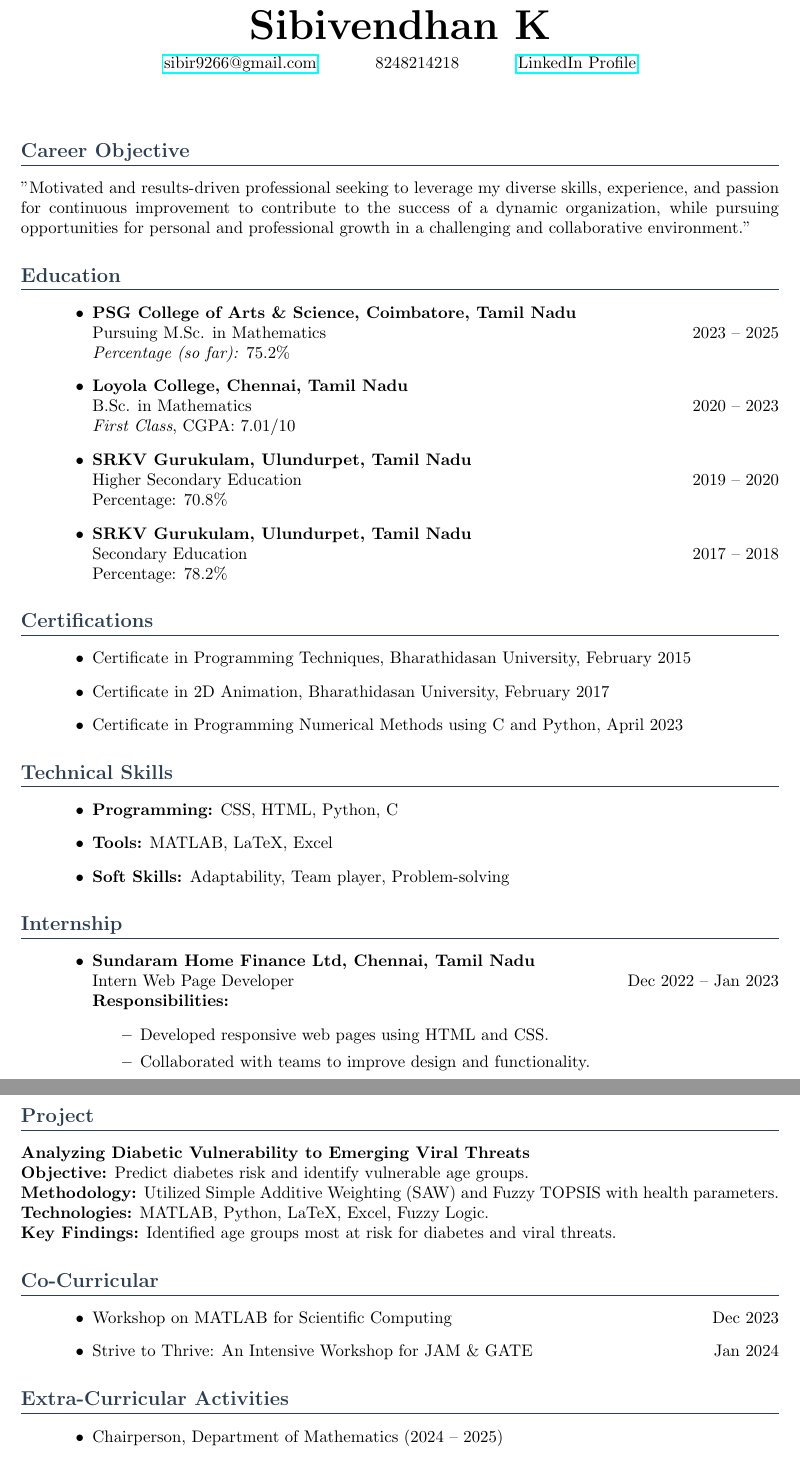
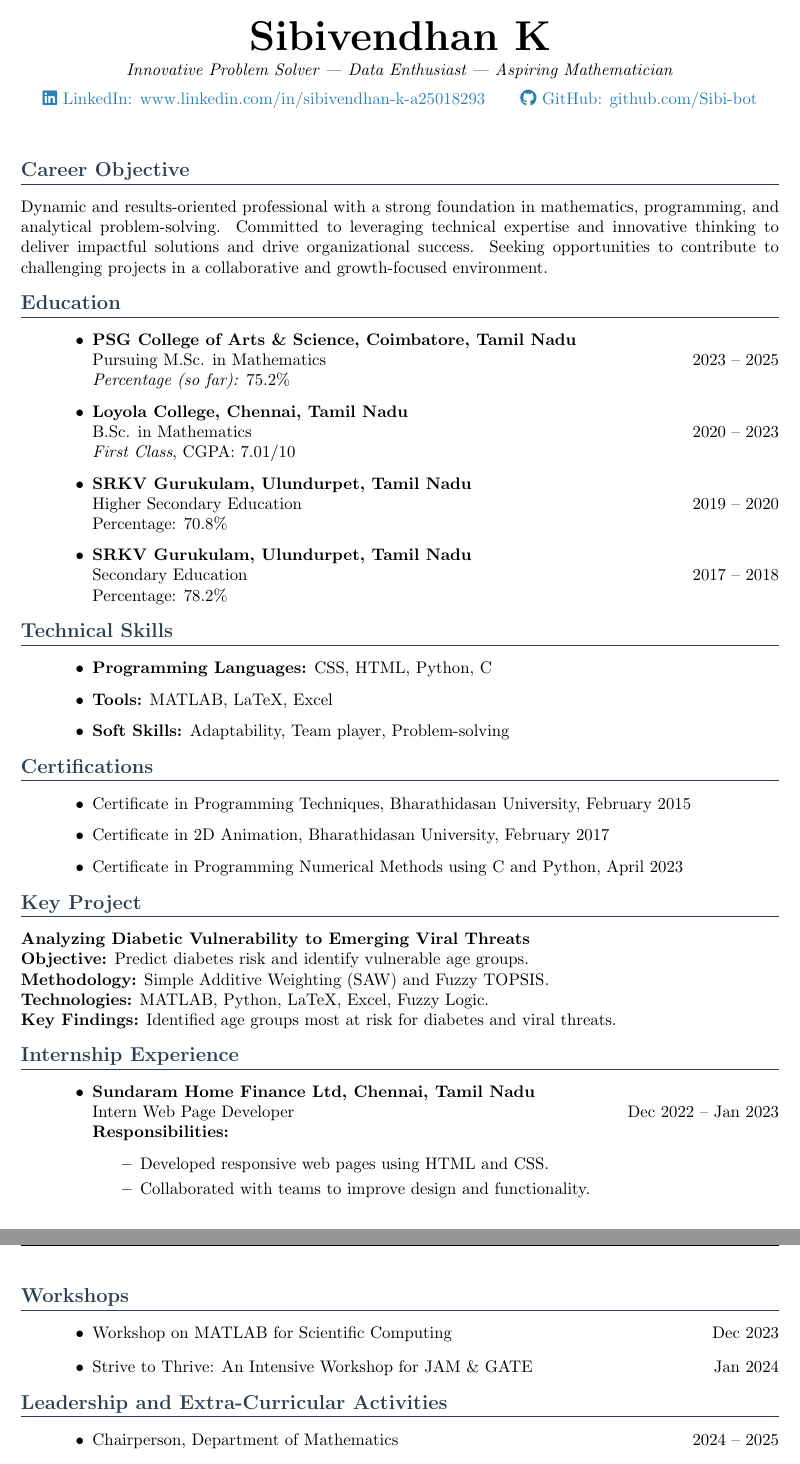
Before and after one commit to Sibi-bot/resume, a LaTeX CV (resume.tex): two parts of pages 1 and 2 of 2, joined at a grey line, cut so that both start at the same text. Compiled offline with pdfLaTeX.

Commit message:
Update resume.tex

```diff
--- a/resume.tex
+++ b/resume.tex
@@ -13,22 +31,21 @@
 
 \begin{document}
 
-\pagestyle{empty}
-
-% Header
+% Name and Title
 \begin{center}
     {\Huge \textbf{Sibivendhan K}} \\
+    \vspace{3pt}
+    \textit{Innovative Problem Solver | Data Enthusiast | Aspiring Mathematician} \\
     \vspace{5pt}
-    \href{mailto:sibir9266@gmail.com}{sibir9266@gmail.com} \hspace{1cm}
-    8248214218 \hspace{1cm}
-    \href{http://www.linkedin.com/in/sibivendhan-k-a25018293}{LinkedIn Profile}
+    \href{http://www.linkedin.com/in/sibivendhan-k-a25018293}{\faLinkedin \ LinkedIn: www.linkedin.com/in/sibivendhan-k-a25018293} \hspace{0.5cm}
+    \href{https://github.com/Sibi-bot}{\faGithub \ GitHub: github.com/Sibi-bot}
 \end{center}
 
 \vspace{0.5cm}
 
 % Career Objective
 \section*{Career Objective}
-"Motivated and results-driven professional seeking to leverage my diverse skills, experience, and passion for continuous improvement to contribute to the success of a dynamic organization, while pursuing opportunities for personal and professional growth in a challenging and collaborative environment."
+Dynamic and results-oriented professional with a strong foundation in mathematics, programming, and analytical problem-solving. Committed to leveraging technical expertise and innovative thinking to deliver impactful solutions and drive organizational success. Seeking opportunities to contribute to challenging projects in a collaborative and growth-focused environment.
 
 % Education
 \section*{Education}
@@ -47,6 +64,14 @@
     Percentage: 78.2\%
 \end{itemize}
 
+% Technical Skills
+\section*{Technical Skills}
+\begin{itemize}[leftmargin=1.5cm]
+    \item \textbf{Programming Languages:} CSS, HTML, Python, C
+    \item \textbf{Tools:} MATLAB, LaTeX, Excel
+    \item \textbf{Soft Skills:} Adaptability, Team player, Problem-solving
+\end{itemize}
+
 % Certifications
 \section*{Certifications}
 \begin{itemize}[leftmargin=1.5cm]
@@ -55,16 +80,16 @@
     \item Certificate in Programming Numerical Methods using C and Python, April 2023
 \end{itemize}
 
-% Technical Skills
-\section*{Technical Skills}
-\begin{itemize}[leftmargin=1.5cm]
-    \item \textbf{Programming:} CSS, HTML, Python, C
-    \item \textbf{Tools:} MATLAB, LaTeX, Excel
-    \item \textbf{Soft Skills:} Adaptability, Team player, Problem-solving
-\end{itemize}
+% Project
+\section*{Key Project}
+\textbf{Analyzing Diabetic Vulnerability to Emerging Viral Threats} \\
+\textbf{Objective:} Predict diabetes risk and identify vulnerable age groups. \\
+\textbf{Methodology:} Simple Additive Weighting (SAW) and Fuzzy TOPSIS. \\
+\textbf{Technologies:} MATLAB, Python, LaTeX, Excel, Fuzzy Logic. \\
+\textbf{Key Findings:} Identified age groups most at risk for diabetes and viral threats.
 
 % Internship
-\section*{Internship}
+\section*{Internship Experience}
 \begin{itemize}[leftmargin=1.5cm]
     \item \textbf{Sundaram Home Finance Ltd, Chennai, Tamil Nadu} \\
     Intern Web Page Developer \hfill Dec 2022 -- Jan 2023 \\
@@ -75,27 +100,19 @@
     \end{itemize}
 \end{itemize}
 
-% Project
-\section*{Project}
-\textbf{Analyzing Diabetic Vulnerability to Emerging Viral Threats} \\
-\textbf{Objective:} Predict diabetes risk and identify vulnerable age groups. \\
-\textbf{Methodology:} Utilized Simple Additive Weighting (SAW) and Fuzzy TOPSIS with health parameters. \\
-\textbf{Technologies:} MATLAB, Python, LaTeX, Excel, Fuzzy Logic. \\
-\textbf{Key Findings:} Identified age groups most at risk for diabetes and viral threats.
-
 % Co-Curricular
-\section*{Co-Curricular}
+\section*{Workshops}
 \begin{itemize}[leftmargin=1.5cm]
     \item Workshop on MATLAB for Scientific Computing \hfill Dec 2023
     \item Strive to Thrive: An Intensive Workshop for JAM \& GATE \hfill Jan 2024
 \end{itemize}
 
 % Extra-Curricular Activities
-\section*{Extra-Curricular Activities}
+\section*{Leadership and Extra-Curricular Activities}
 \begin{itemize}[leftmargin=1.5cm]
-    \item Chairperson, Department of Mathematics (2024 -- 2025)
-    \item I\&E Coordinator, Department of Mathematics (2023 -- 2024)
-    \item Organized events for the Drama Club (2016 -- 2017)
+    \item Chairperson, Department of Mathematics \hfill 2024 -- 2025
+    \item I\&E Coordinator, Department of Mathematics \hfill 2023 -- 2024
+    \item Organized events for the Drama Club \hfill 2016 -- 2017
 \end{itemize}
 
 % Hobbies
```
Also changed, not shown: resume.tex (24 more changed lines).
